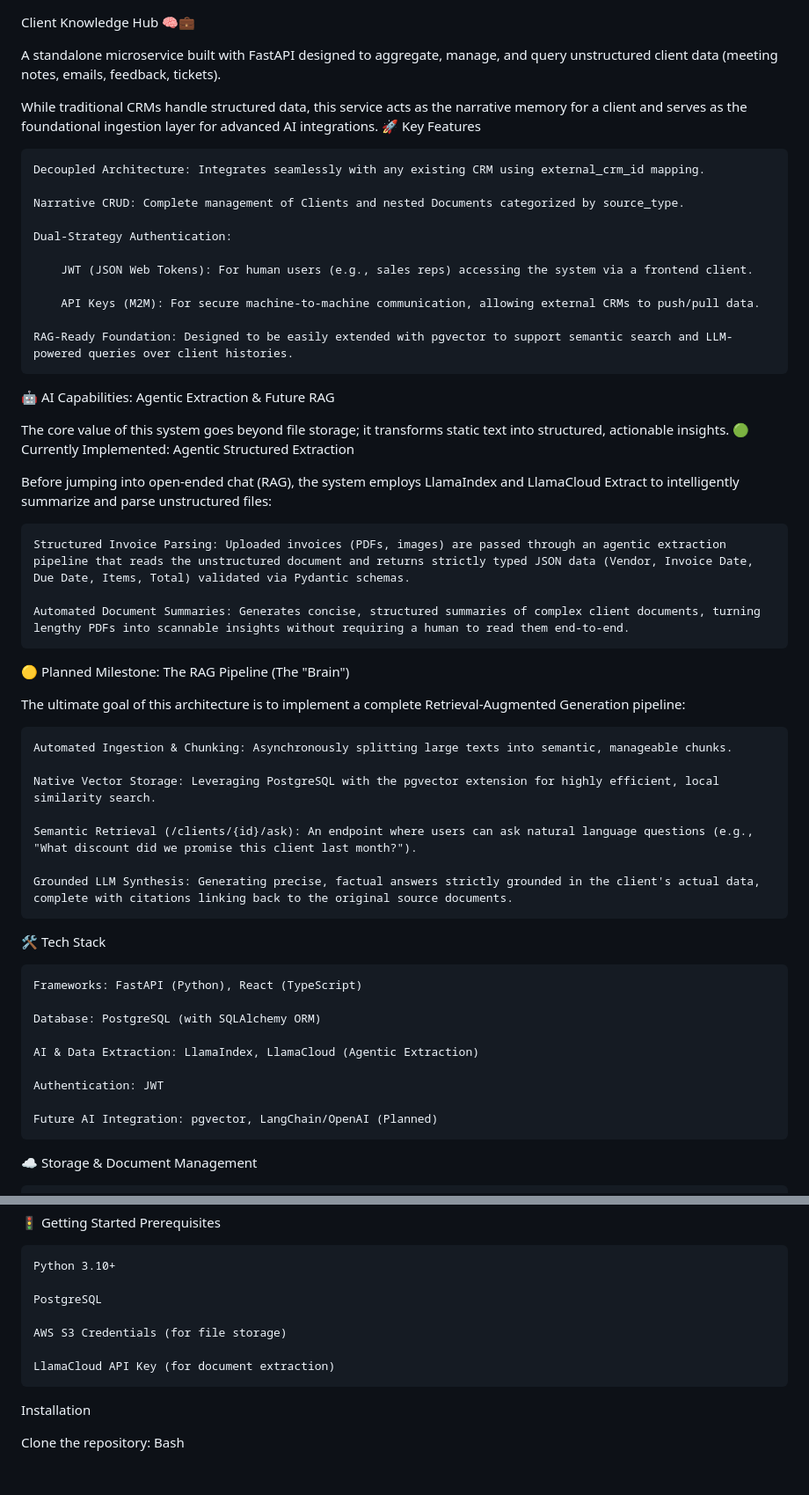
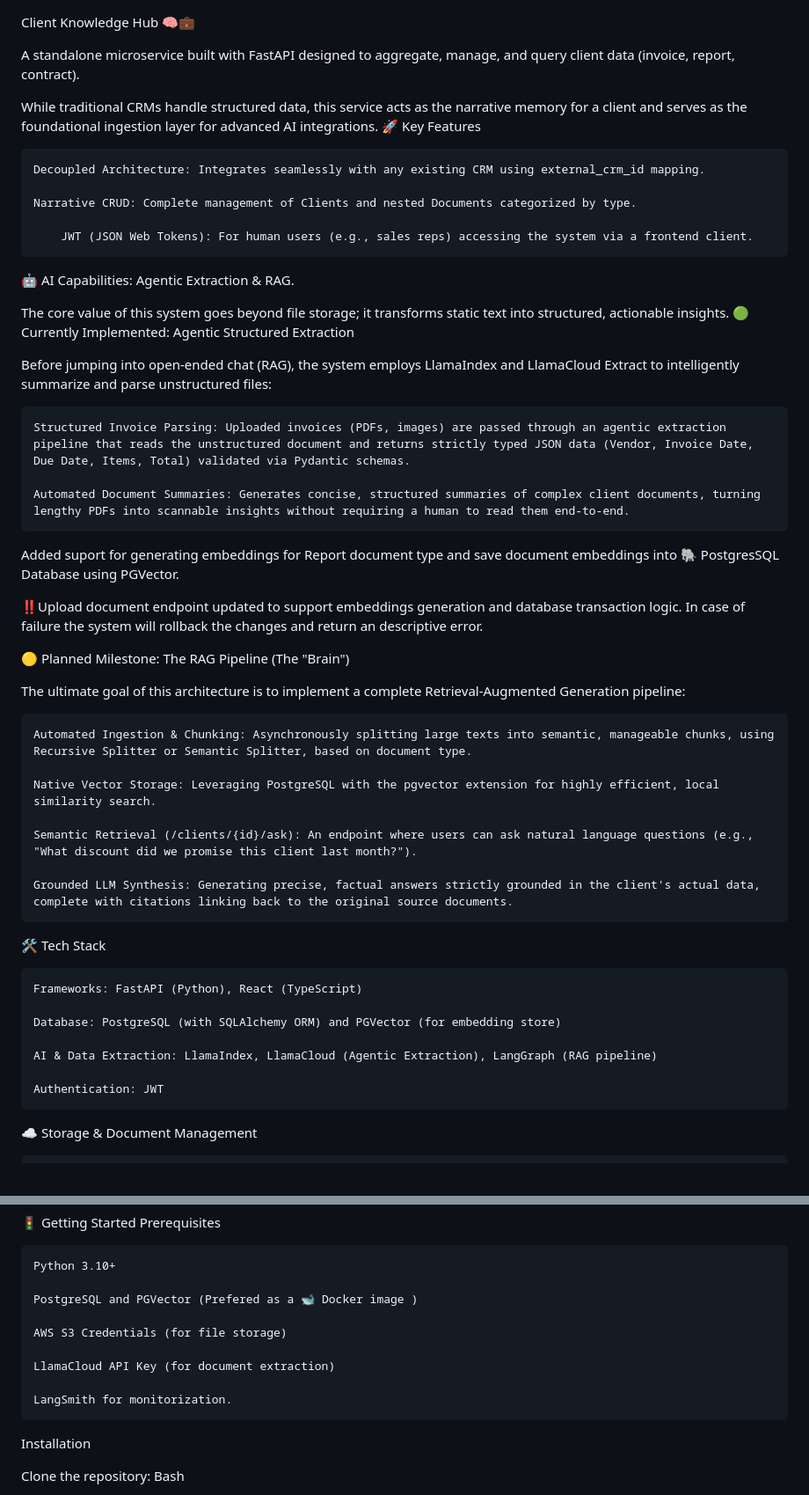
Before and after one commit to PascalauAlex/Client_Knowledge_Hub, a Markdown page: README.md, 2 parts joined by grey strips. Shown at 88% size. GitHub-like rendering; blank space fills up the shorter version.

Commit message:
Revise README for client data and embedding updates
Updated README to reflect changes in client data management, added support for embeddings generation, and clarified tech stack details.

```diff
--- a/README.md
+++ b/README.md
@@ -1,23 +1,18 @@
 Client Knowledge Hub 🧠💼
 
-A standalone microservice built with FastAPI designed to aggregate, manage, and query unstructured client data (meeting notes, emails, feedback, tickets).
+A standalone microservice built with FastAPI designed to aggregate, manage, and query client data (invoice, report, contract).
 
 While traditional CRMs handle structured data, this service acts as the narrative memory for a client and serves as the foundational ingestion layer for advanced AI integrations.
 🚀 Key Features
 
     Decoupled Architecture: Integrates seamlessly with any existing CRM using external_crm_id mapping.
 
-    Narrative CRUD: Complete management of Clients and nested Documents categorized by source_type.
-
-    Dual-Strategy Authentication:
+    Narrative CRUD: Complete management of Clients and nested Documents categorized by type.
 
         JWT (JSON Web Tokens): For human users (e.g., sales reps) accessing the system via a frontend client.
 
-        API Keys (M2M): For secure machine-to-machine communication, allowing external CRMs to push/pull data.
 
-    RAG-Ready Foundation: Designed to be easily extended with pgvector to support semantic search and LLM-powered queries over client histories.
-
-🤖 AI Capabilities: Agentic Extraction & Future RAG
+🤖 AI Capabilities: Agentic Extraction & RAG.
 
 The core value of this system goes beyond file storage; it transforms static text into structured, actionable insights.
 🟢 Currently Implemented: Agentic Structured Extraction
@@ -28,11 +23,16 @@ Before jumping into open-ended chat (RAG), the system employs LlamaIndex and Lla
 
     Automated Document Summaries: Generates concise, structured summaries of complex client documents, turning lengthy PDFs into scannable insights without requiring a human to read them end-to-end.
 
+Added suport for generating embeddings for Report document type and save document embeddings into 🐘 PostgresSQL Database using PGVector.
+
+‼️Upload document endpoint updated to support embeddings generation and database transaction logic.
+  In case of failure the system will rollback the changes and return an descriptive error.
+
 🟡 Planned Milestone: The RAG Pipeline (The "Brain")
 
 The ultimate goal of this architecture is to implement a complete Retrieval-Augmented Generation pipeline:
 
-    Automated Ingestion & Chunking: Asynchronously splitting large texts into semantic, manageable chunks.
+    Automated Ingestion & Chunking: Asynchronously splitting large texts into semantic, manageable chunks, using Recursive Splitter or Semantic Splitter, based on document type.
 
     Native Vector Storage: Leveraging PostgreSQL with the pgvector extension for highly efficient, local similarity search.
 
@@ -44,13 +44,12 @@ The ultimate goal of this architecture is to implement a complete Retrieval-Augm
 
     Frameworks: FastAPI (Python), React (TypeScript)
 
-    Database: PostgreSQL (with SQLAlchemy ORM)
+    Database: PostgreSQL (with SQLAlchemy ORM) and PGVector (for embedding store)
 
-    AI & Data Extraction: LlamaIndex, LlamaCloud (Agentic Extraction)
+    AI & Data Extraction: LlamaIndex, LlamaCloud (Agentic Extraction), LangGraph (RAG pipeline)
 
     Authentication: JWT
 
-    Future AI Integration: pgvector, LangChain/OpenAI (Planned)
 
 ☁️ Storage & Document Management
 
@@ -73,11 +72,13 @@ Prerequisites
 
     Python 3.10+
 
-    PostgreSQL
+    PostgreSQL and PGVector (Prefered as a 🐋 Docker image )
 
     AWS S3 Credentials (for file storage)
 
     LlamaCloud API Key (for document extraction)
+
+    LangSmith for monitorization.
 
 Installation
 
```
